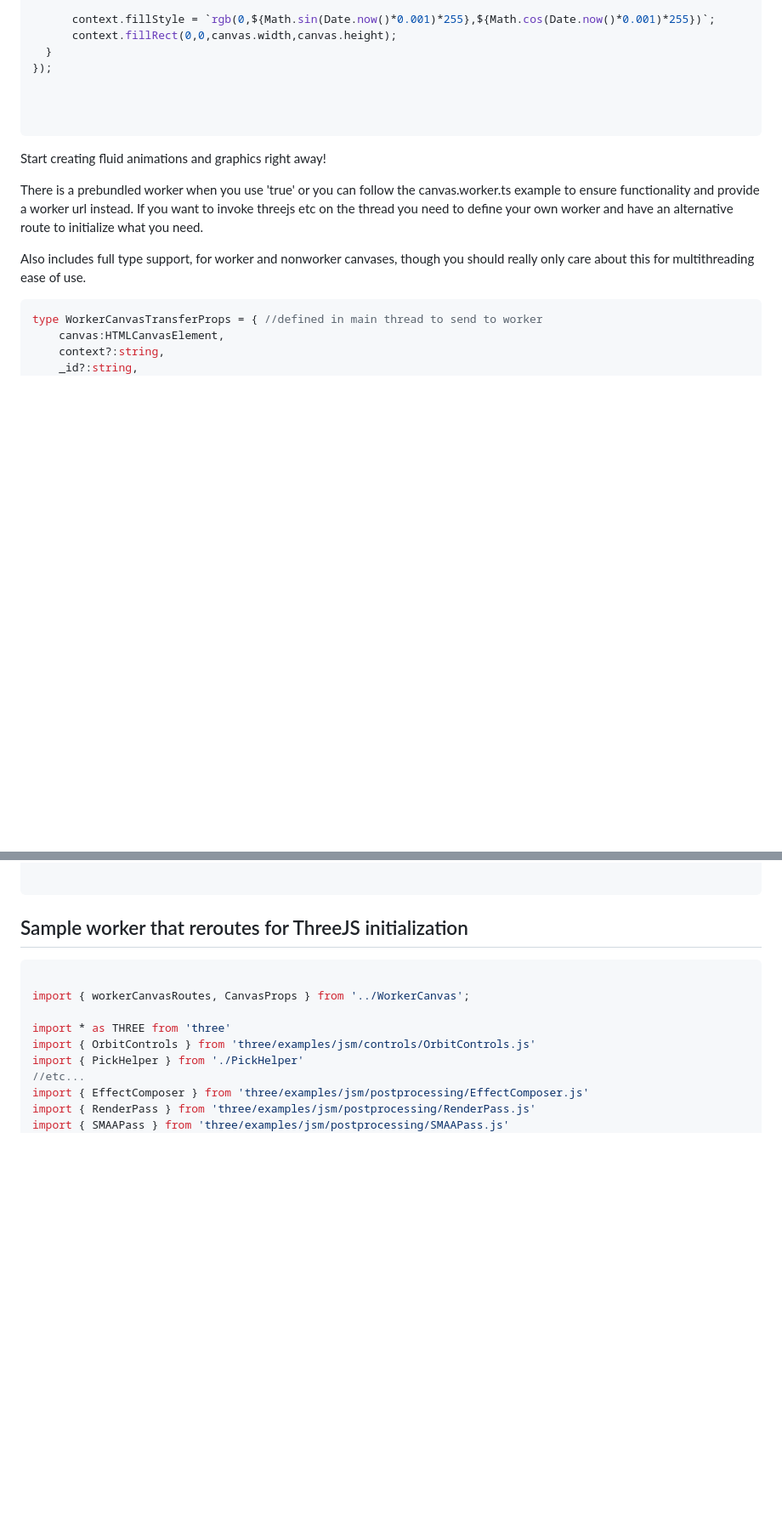
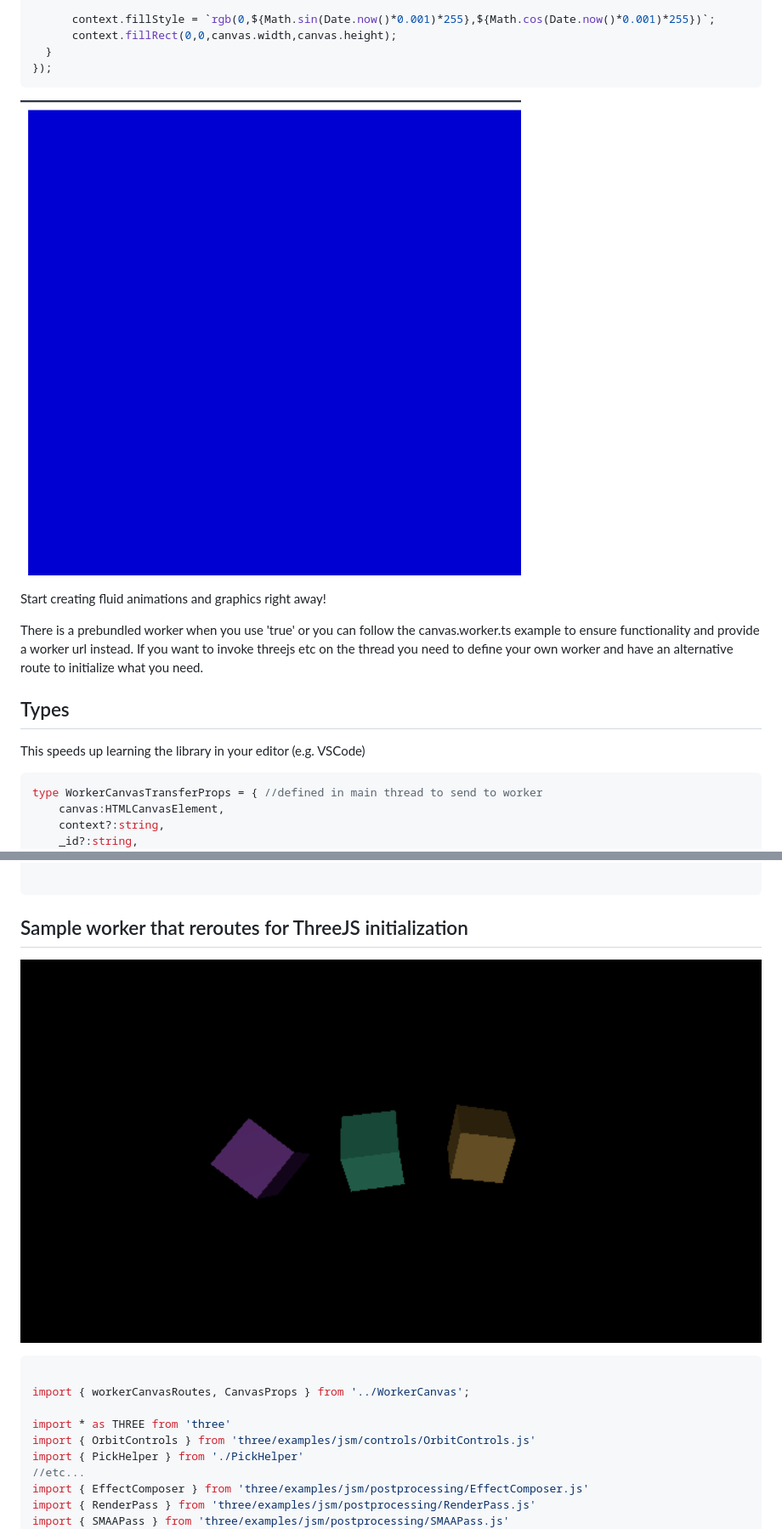
Before and after one commit to joshbrew/worker_canvas, a Markdown page: README.md, 2 parts joined by grey strips. Shown: that part at 85% size. GitHub-like rendering; pictures changed too: example/result1.PNG (added), example/result2.PNG (added); blank space fills up the shorter version.

Commit message:
add images

````diff
--- a/README.md
+++ b/README.md
@@ -53,17 +53,18 @@ const workerRenderer = Renderer({
       context.fillRect(0,0,canvas.width,canvas.height);
   }
 });
+```
 
+![1](./example/result1.PNG)
 
-
-```
 Start creating fluid animations and graphics right away!
-
 
 There is a prebundled worker when you use 'true' or you can follow the canvas.worker.ts example to ensure functionality and provide a worker url instead. If you want to invoke threejs etc on the thread you need to define your own worker and have an alternative route to initialize what you need.
 
+## Types
 
-Also includes full type support, for worker and nonworker canvases, though you should really only care about this for multithreading ease of use.
+This speeds up learning the library in your editor (e.g. VSCode)
+
 ```ts
 type WorkerCanvasTransferProps = { //defined in main thread to send to worker
     canvas:HTMLCanvasElement,
@@ -126,6 +127,8 @@ type WorkerCanvas = { //this is the object stored on the worker to track this ca
 ```
 
 ## Sample worker that reroutes for ThreeJS initialization
+
+![2](./example/result2.PNG)
 
 ```ts
 
````
